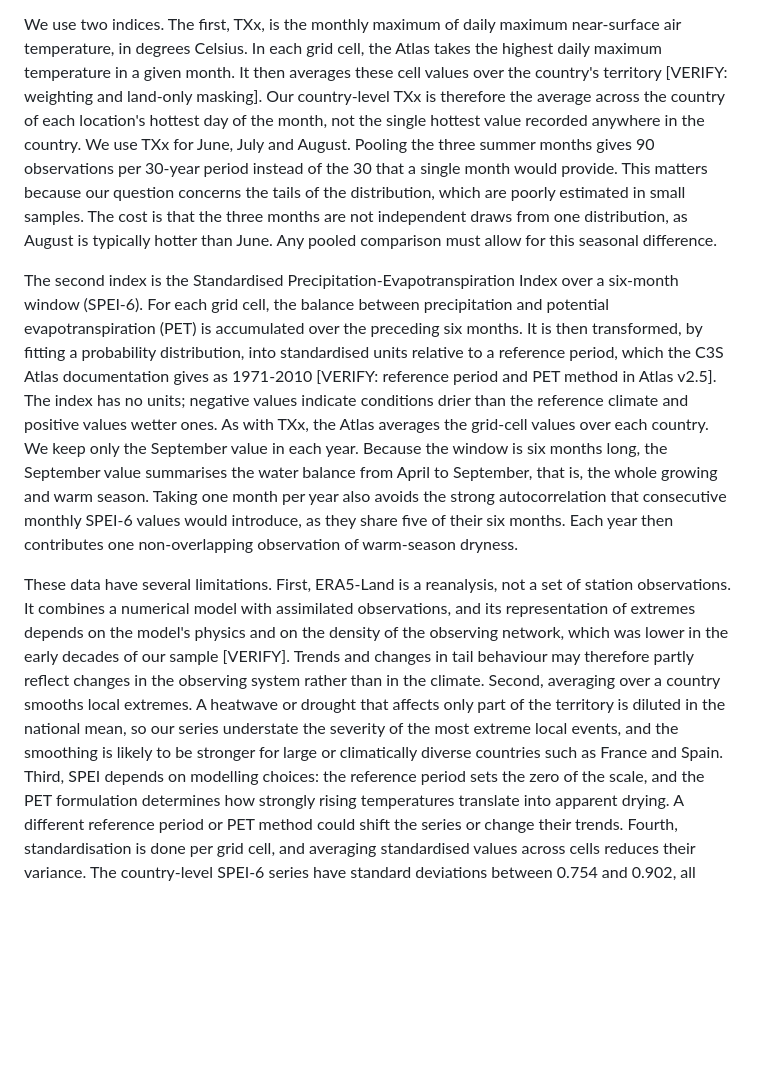
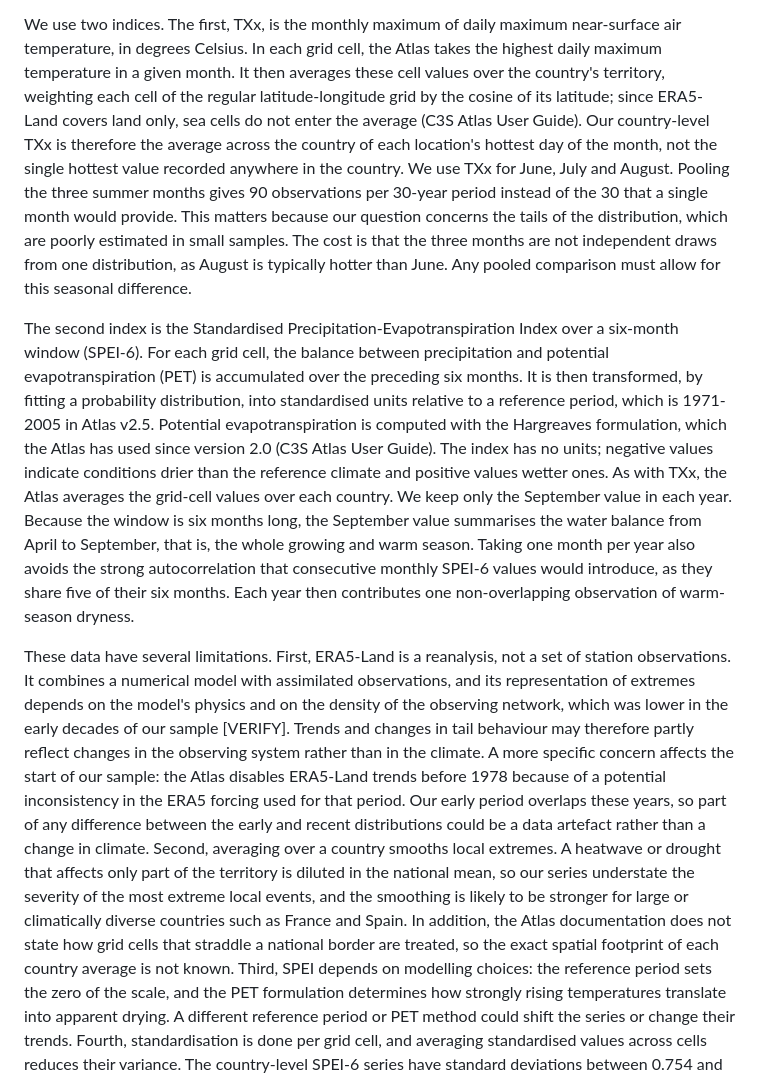
Before and after one commit to GabDestal/EnvironmentalEconomicsTrack2, a Markdown page: paper/02_data.md, the part around the change. Drawn GitHub-style; blank space fills up the shorter version.

```diff
--- a/paper/02_data.md
+++ b/paper/02_data.md
@@ -19,8 +19,10 @@ does not restrict the data.
 We use two indices. The first, TXx, is the monthly maximum of daily
 maximum near-surface air temperature, in degrees Celsius. In each grid
 cell, the Atlas takes the highest daily maximum temperature in a given
-month. It then averages these cell values over the country's territory
-[VERIFY: weighting and land-only masking]. Our country-level TXx is
+month. It then averages these cell values over the country's territory,
+weighting each cell of the regular latitude-longitude grid by the cosine
+of its latitude; since ERA5-Land covers land only, sea cells do not enter
+the average (C3S Atlas User Guide). Our country-level TXx is
 therefore the average across the country of each location's hottest day of
 the month, not the single hottest value recorded anywhere in the country.
 We use TXx for June, July and August. Pooling the three summer months gives
@@ -36,8 +38,9 @@ Index over a six-month window (SPEI-6). For each grid cell, the balance
 between precipitation and potential evapotranspiration (PET) is
 accumulated over the preceding six months. It is then transformed, by
 fitting a probability distribution, into standardised units relative to a
-reference period, which the C3S Atlas documentation gives as 1971-2010
-[VERIFY: reference period and PET method in Atlas v2.5]. The index has no
+reference period, which is 1971-2005 in Atlas v2.5. Potential
+evapotranspiration is computed with the Hargreaves formulation, which the
+Atlas has used since version 2.0 (C3S Atlas User Guide). The index has no
 units; negative values indicate conditions drier than the reference
 climate and positive values wetter ones. As with TXx, the Atlas averages
 the grid-cell values over each country. We keep only the September value
@@ -54,12 +57,19 @@ assimilated observations, and its representation of extremes depends on
 the model's physics and on the density of the observing network, which
 was lower in the early decades of our sample [VERIFY]. Trends and changes
 in tail behaviour may therefore partly reflect changes in the observing
-system rather than in the climate. Second, averaging over a country
+system rather than in the climate. A more specific concern affects the
+start of our sample: the Atlas disables ERA5-Land trends before 1978
+because of a potential inconsistency in the ERA5 forcing used for that
+period. Our early period overlaps these years, so part of any difference
+between the early and recent distributions could be a data artefact
+rather than a change in climate. Second, averaging over a country
 smooths local extremes. A heatwave or drought that affects only part of
 the territory is diluted in the national mean, so our series understate
 the severity of the most extreme local events, and the smoothing is
 likely to be stronger for large or climatically diverse countries such as
-France and Spain. Third, SPEI depends on modelling choices: the reference
+France and Spain. In addition, the Atlas documentation does not state how
+grid cells that straddle a national border are treated, so the exact
+spatial footprint of each country average is not known. Third, SPEI depends on modelling choices: the reference
 period sets the zero of the scale, and the PET formulation determines how
 strongly rising temperatures translate into apparent drying. A different
 reference period or PET method could shift the series or change their
```
Also changed, not shown: data/README.md (+25 -14 lines).
